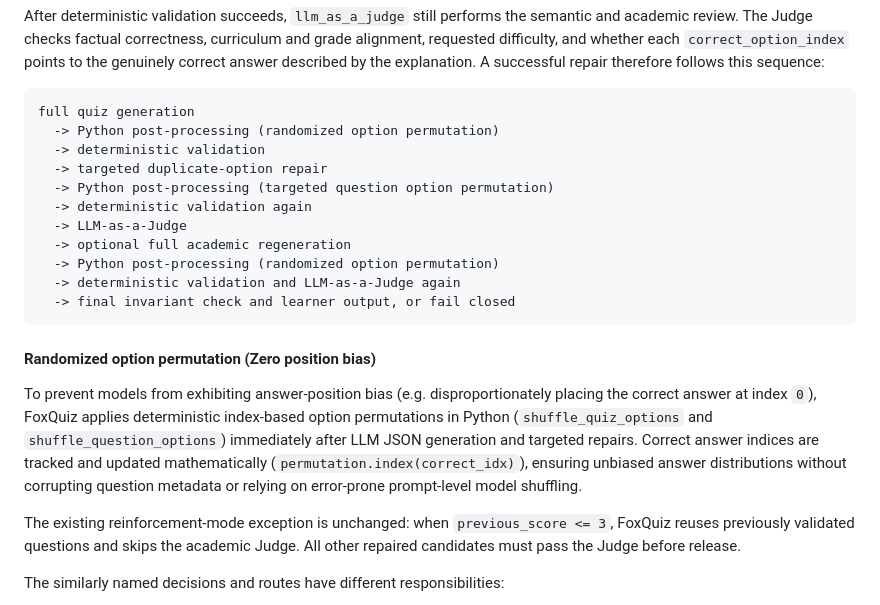
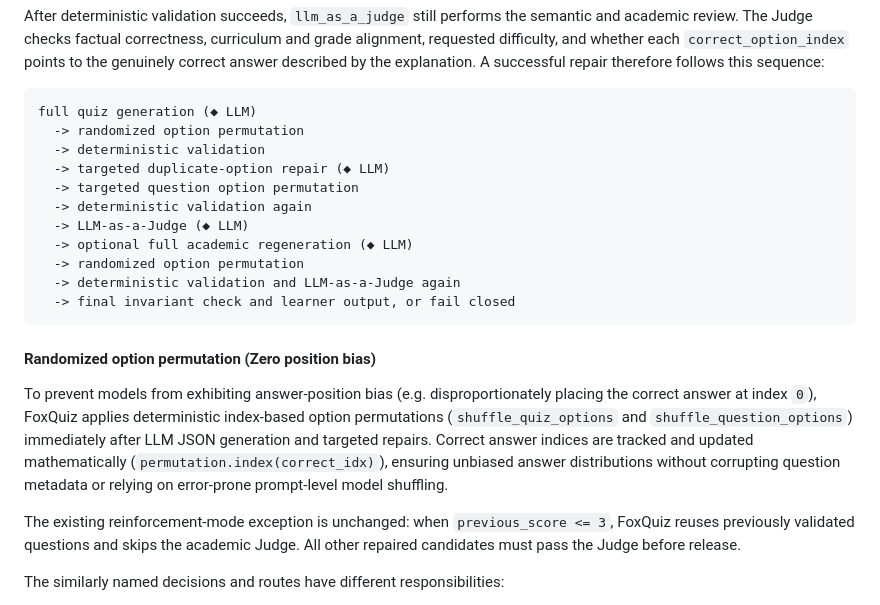
Before and after one commit to leomuf/foxquiz, a Markdown page: README.md, the part around one of its changes. Drawn GitHub-style.

````diff
--- a/README.md
+++ b/README.md
@@ -398,22 +398,22 @@ and grade alignment, requested difficulty, and whether each
 explanation. A successful repair therefore follows this sequence:
 
 ```text
-full quiz generation
-  -> Python post-processing (randomized option permutation)
+full quiz generation (◆ LLM)
+  -> randomized option permutation
   -> deterministic validation
-  -> targeted duplicate-option repair
-  -> Python post-processing (targeted question option permutation)
+  -> targeted duplicate-option repair (◆ LLM)
+  -> targeted question option permutation
   -> deterministic validation again
-  -> LLM-as-a-Judge
-  -> optional full academic regeneration
-  -> Python post-processing (randomized option permutation)
+  -> LLM-as-a-Judge (◆ LLM)
+  -> optional full academic regeneration (◆ LLM)
+  -> randomized option permutation
   -> deterministic validation and LLM-as-a-Judge again
   -> final invariant check and learner output, or fail closed
 ```
 
 #### Randomized option permutation (Zero position bias)
 
-To prevent models from exhibiting answer-position bias (e.g. disproportionately placing the correct answer at index `0`), FoxQuiz applies deterministic index-based option permutations in Python (`shuffle_quiz_options` and `shuffle_question_options`) immediately after LLM JSON generation and targeted repairs. Correct answer indices are tracked and updated mathematically (`permutation.index(correct_idx)`), ensuring unbiased answer distributions without corrupting question metadata or relying on error-prone prompt-level model shuffling.
+To prevent models from exhibiting answer-position bias (e.g. disproportionately placing the correct answer at index `0`), FoxQuiz applies deterministic index-based option permutations (`shuffle_quiz_options` and `shuffle_question_options`) immediately after LLM JSON generation and targeted repairs. Correct answer indices are tracked and updated mathematically (`permutation.index(correct_idx)`), ensuring unbiased answer distributions without corrupting question metadata or relying on error-prone prompt-level model shuffling.
 
 The existing reinforcement-mode exception is unchanged: when
 `previous_score <= 3`, FoxQuiz reuses previously validated questions and skips
````
Also changed, not shown: other parts of README.md (+2 -2 lines), specs/my_spec.md (+16 -16 lines).
